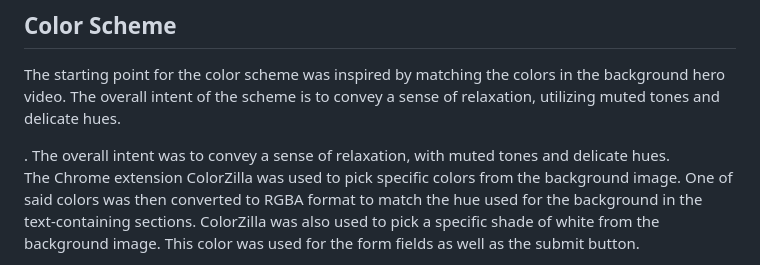
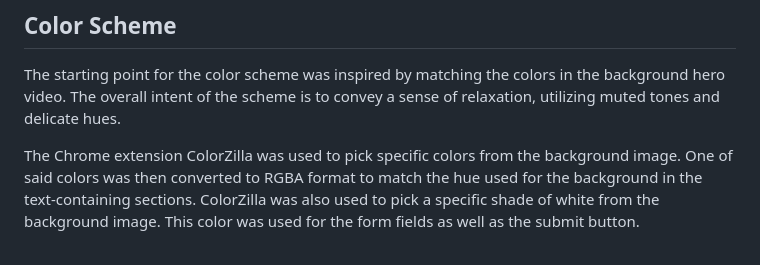
Before and after one commit to Ila-bura/zero-waste-life, a Markdown page: README.md, the part around one of its changes. GitHub-like rendering.

```diff
--- a/README.md
+++ b/README.md
@@ -78,7 +78,6 @@ Provide useful, practical and easy to implement tips to encourage users to reduc
 ## Color Scheme
 
 <p>The starting point for the color scheme was inspired by matching the colors in the background hero video. The overall intent of the scheme is to convey a sense of relaxation, utilizing muted tones and delicate hues.</p>
-. The overall intent was to convey a sense of relaxation, with muted tones and delicate hues.</p>
 
 <p>The Chrome extension ColorZilla was used to pick specific colors from the background image. One of said colors was then converted to RGBA format to match the hue used for the background in the text-containing sections. ColorZilla was also used to pick a specific shade of white from the background image. This color was used for the form fields as well as the submit button.</p>
 
```
Also changed, not shown: other parts of README.md (+1 -1 lines).
